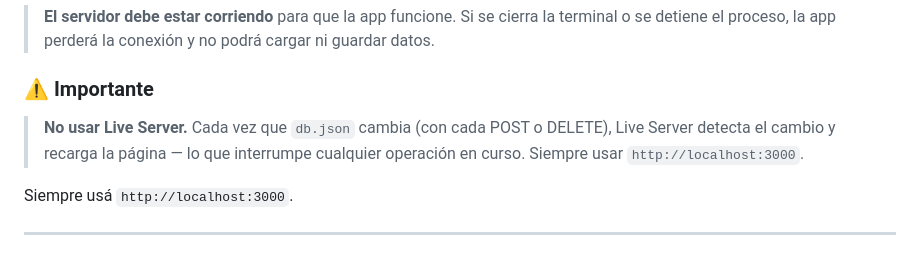
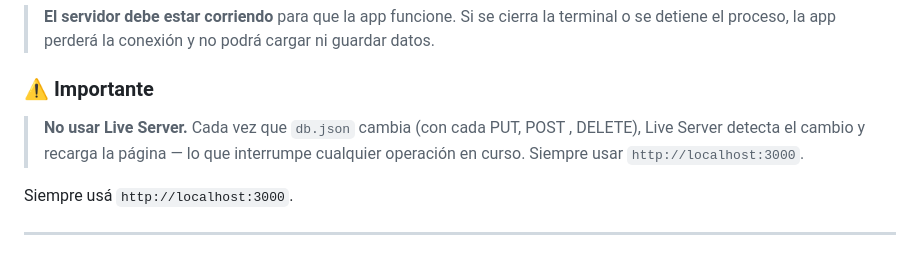
Before and after one commit to vanefRiwi/spa-tutoria-week3, a Markdown page: README.md, the part around the change. GitHub-like rendering.

```diff
--- a/README.md
+++ b/README.md
@@ -49,8 +49,8 @@ Copiar y pegar URL principal `http://localhost:3000` en el navegador para abrir
 
 
 ### ⚠️ Importante
->  **No usar Live Server.** Cada vez que `db.json` cambia (con cada POST
-> o DELETE), Live Server detecta el cambio y recarga la página — lo que
+>  **No usar Live Server.** Cada vez que `db.json` cambia (con cada PUT, POST
+> , DELETE), Live Server detecta el cambio y recarga la página — lo que
 > interrumpe cualquier operación en curso. Siempre usar `http://localhost:3000`.
 
 Siempre usá `http://localhost:3000`.
```
